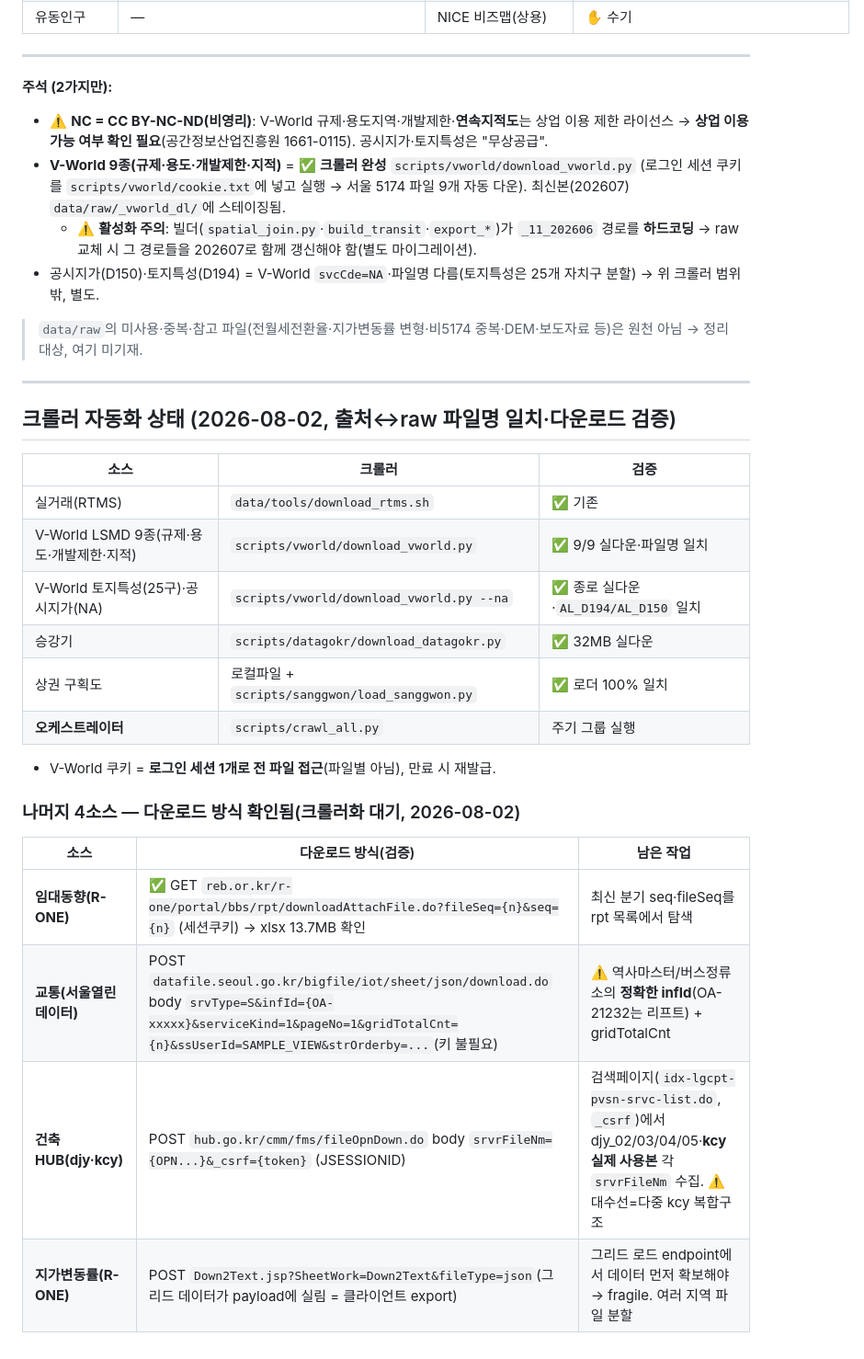
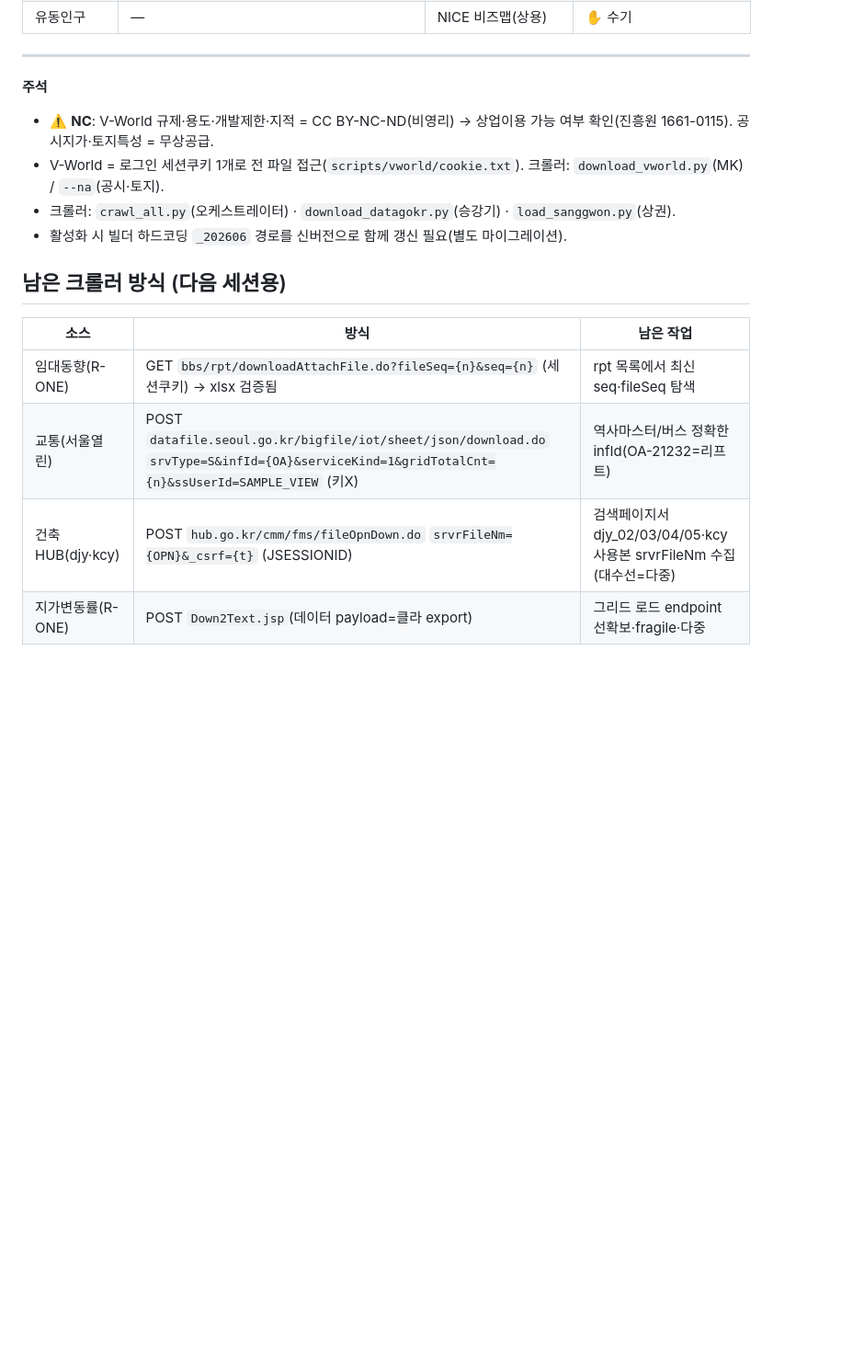
Before and after one commit to lsu7202/billtamjung, a Markdown page: specs/07-architecture/04-데이터-출처-크롤링-레지스트리.md, the part around one of its changes. Shown at 92% size. Drawn GitHub-style; blank space fills up the shorter version.

```diff
--- a/specs/07-architecture/04-데이터-출처-크롤링-레지스트리.md
+++ b/specs/07-architecture/04-데이터-출처-크롤링-레지스트리.md
@@ -29,33 +29,16 @@
 
 ---
 
-**주석 (2가지만):**
-- ⚠️ **NC = CC BY-NC-ND(비영리)**: V-World 규제·용도지역·개발제한·**연속지적도**는 상업 이용 제한 라이선스 → **상업 이용 가능 여부 확인 필요**(공간정보산업진흥원 1661-0115). 공시지가·토지특성은 "무상공급".
-- **V-World 9종(규제·용도·개발제한·지적)** = ✅ **크롤러 완성** `scripts/vworld/download_vworld.py` (로그인 세션 쿠키를 `scripts/vworld/cookie.txt`에 넣고 실행 → 서울 5174 파일 9개 자동 다운). 최신본(202607) `data/raw/_vworld_dl/`에 스테이징됨.
-  - ⚠️ **활성화 주의**: 빌더(`spatial_join.py`·`build_transit`·`export_*`)가 `_11_202606` 경로를 **하드코딩** → raw 교체 시 그 경로들을 202607로 함께 갱신해야 함(별도 마이그레이션).
-- 공시지가(D150)·토지특성(D194) = V-World `svcCde=NA`·파일명 다름(토지특성은 25개 자치구 분할) → 위 크롤러 범위 밖, 별도.
+**주석**
+- ⚠️ **NC**: V-World 규제·용도·개발제한·지적 = CC BY-NC-ND(비영리) → 상업이용 가능 여부 확인(진흥원 1661-0115). 공시지가·토지특성 = 무상공급.
+- V-World = 로그인 세션쿠키 1개로 전 파일 접근(`scripts/vworld/cookie.txt`). 크롤러: `download_vworld.py`(MK) / `--na`(공시·토지).
+- 크롤러: `crawl_all.py`(오케스트레이터) · `download_datagokr.py`(승강기) · `load_sanggwon.py`(상권).
+- 활성화 시 빌더 하드코딩 `_202606` 경로를 신버전으로 함께 갱신 필요(별도 마이그레이션).
 
-> `data/raw`의 미사용·중복·참고 파일(전월세전환율·지가변동률 변형·비5174 중복·DEM·보도자료 등)은 원천 아님 → 정리 대상, 여기 미기재.
-
----
-
-## 크롤러 자동화 상태 (2026-08-02, 출처↔raw 파일명 일치·다운로드 검증)
-
-| 소스 | 크롤러 | 검증 |
+## 남은 크롤러 방식 (다음 세션용)
+| 소스 | 방식 | 남은 작업 |
 |---|---|---|
-| 실거래(RTMS) | `data/tools/download_rtms.sh` | ✅ 기존 |
-| V-World LSMD 9종(규제·용도·개발제한·지적) | `scripts/vworld/download_vworld.py` | ✅ 9/9 실다운·파일명 일치 |
-| V-World 토지특성(25구)·공시지가(NA) | `scripts/vworld/download_vworld.py --na` | ✅ 종로 실다운·`AL_D194/AL_D150` 일치 |
-| 승강기 | `scripts/datagokr/download_datagokr.py` | ✅ 32MB 실다운 |
-| 상권 구획도 | 로컬파일 + `scripts/sanggwon/load_sanggwon.py` | ✅ 로더 100% 일치 |
-| **오케스트레이터** | `scripts/crawl_all.py` | 주기 그룹 실행 |
-
-- V-World 쿠키 = **로그인 세션 1개로 전 파일 접근**(파일별 아님), 만료 시 재발급.
-
-### 나머지 4소스 — 다운로드 방식 확인됨(크롤러화 대기, 2026-08-02)
-| 소스 | 다운로드 방식(검증) | 남은 작업 |
-|---|---|---|
-| **임대동향(R-ONE)** | ✅ GET `reb.or.kr/r-one/portal/bbs/rpt/downloadAttachFile.do?fileSeq={n}&seq={n}` (세션쿠키) → xlsx 13.7MB 확인 | 최신 분기 seq·fileSeq를 rpt 목록에서 탐색 |
-| **교통(서울열린데이터)** | POST `datafile.seoul.go.kr/bigfile/iot/sheet/json/download.do` body `srvType=S&infId={OA-xxxxx}&serviceKind=1&pageNo=1&gridTotalCnt={n}&ssUserId=SAMPLE_VIEW&strOrderby=...`(키 불필요) | ⚠️ 역사마스터/버스정류소의 **정확한 infId**(OA-21232는 리프트) + gridTotalCnt |
-| **건축HUB(djy·kcy)** | POST `hub.go.kr/cmm/fms/fileOpnDown.do` body `srvrFileNm={OPN...}&_csrf={token}` (JSESSIONID) | 검색페이지(`idx-lgcpt-pvsn-srvc-list.do`, `_csrf`)에서 djy_02/03/04/05·**kcy 실제 사용본** 각 `srvrFileNm` 수집. ⚠️대수선=다중 kcy 복합구조 |
-| **지가변동률(R-ONE)** | POST `Down2Text.jsp?SheetWork=Down2Text&fileType=json`(그리드 데이터가 payload에 실림 = 클라이언트 export) | 그리드 로드 endpoint에서 데이터 먼저 확보해야 → fragile. 여러 지역 파일 분할 |
+| 임대동향(R-ONE) | GET `bbs/rpt/downloadAttachFile.do?fileSeq={n}&seq={n}` (세션쿠키) → xlsx 검증됨 | rpt 목록에서 최신 seq·fileSeq 탐색 |
+| 교통(서울열린) | POST `datafile.seoul.go.kr/bigfile/iot/sheet/json/download.do` `srvType=S&infId={OA}&serviceKind=1&gridTotalCnt={n}&ssUserId=SAMPLE_VIEW` (키X) | 역사마스터/버스 정확한 infId(OA-21232=리프트) |
+| 건축HUB(djy·kcy) | POST `hub.go.kr/cmm/fms/fileOpnDown.do` `srvrFileNm={OPN}&_csrf={t}` (JSESSIONID) | 검색페이지서 djy_02/03/04/05·kcy 사용본 srvrFileNm 수집(대수선=다중) |
+| 지가변동률(R-ONE) | POST `Down2Text.jsp`(데이터 payload=클라 export) | 그리드 로드 endpoint 선확보·fragile·다중 |
```
Also changed, not shown: other parts of specs/07-architecture/04-데이터-출처-크롤링-레지스트리.md (+21 -21 lines).
